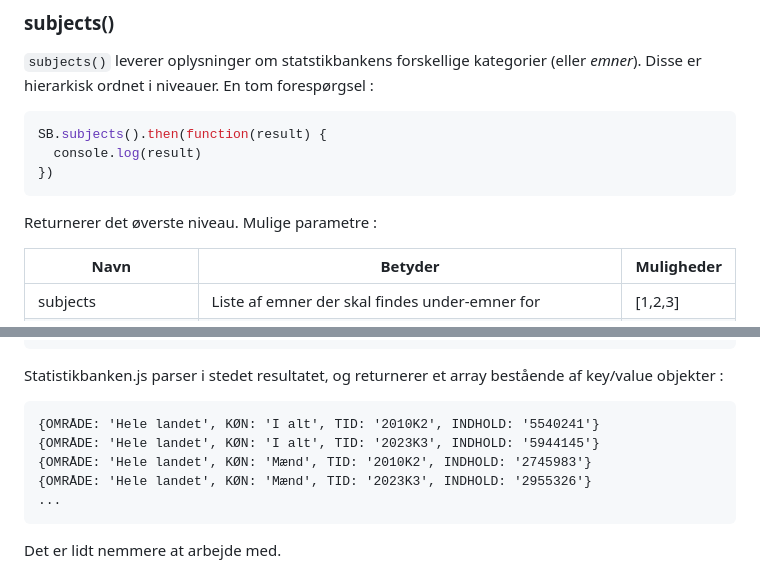
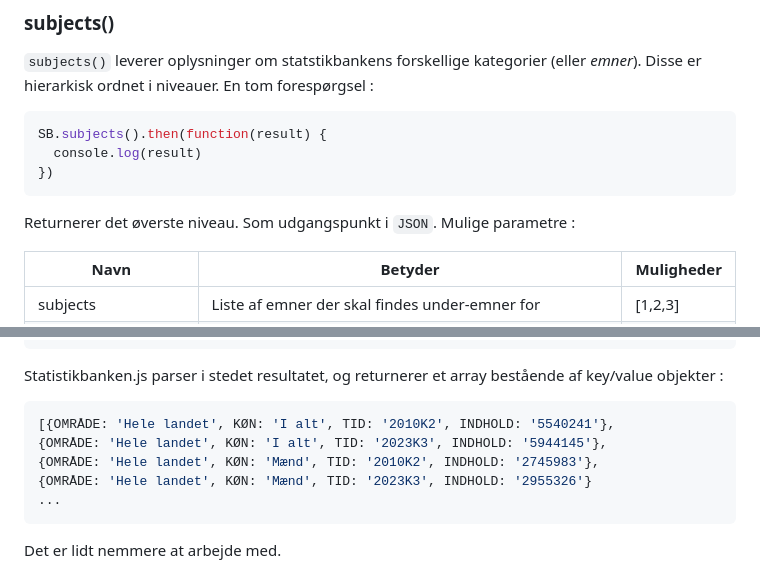
Before and after one commit to davidkonrad/Statistikbanken.js, a Markdown page: README.md, 2 parts joined by grey strips. Drawn GitHub-style.

````diff
--- a/README.md
+++ b/README.md
@@ -99,7 +99,7 @@ SB.subjects().then(function(result) {
 })
 ```
 
-Returnerer det øverste niveau. Mulige parametre :
+Returnerer det øverste niveau. Som udgangspunkt i ```JSON```. Mulige parametre :
 
 <table>
 <thead>
@@ -230,10 +230,10 @@ Hele landet;Mænd;2023K3;2955326
 ```
 Statistikbanken.js parser i stedet resultatet, og returnerer et array bestående af key/value objekter :
 
-```
-{OMRÅDE: 'Hele landet', KØN: 'I alt', TID: '2010K2', INDHOLD: '5540241'}
-{OMRÅDE: 'Hele landet', KØN: 'I alt', TID: '2023K3', INDHOLD: '5944145'}
-{OMRÅDE: 'Hele landet', KØN: 'Mænd', TID: '2010K2', INDHOLD: '2745983'}
+```json
+[{OMRÅDE: 'Hele landet', KØN: 'I alt', TID: '2010K2', INDHOLD: '5540241'},
+{OMRÅDE: 'Hele landet', KØN: 'I alt', TID: '2023K3', INDHOLD: '5944145'},
+{OMRÅDE: 'Hele landet', KØN: 'Mænd', TID: '2010K2', INDHOLD: '2745983'},
 {OMRÅDE: 'Hele landet', KØN: 'Mænd', TID: '2023K3', INDHOLD: '2955326'}
 ...
 ```
````
